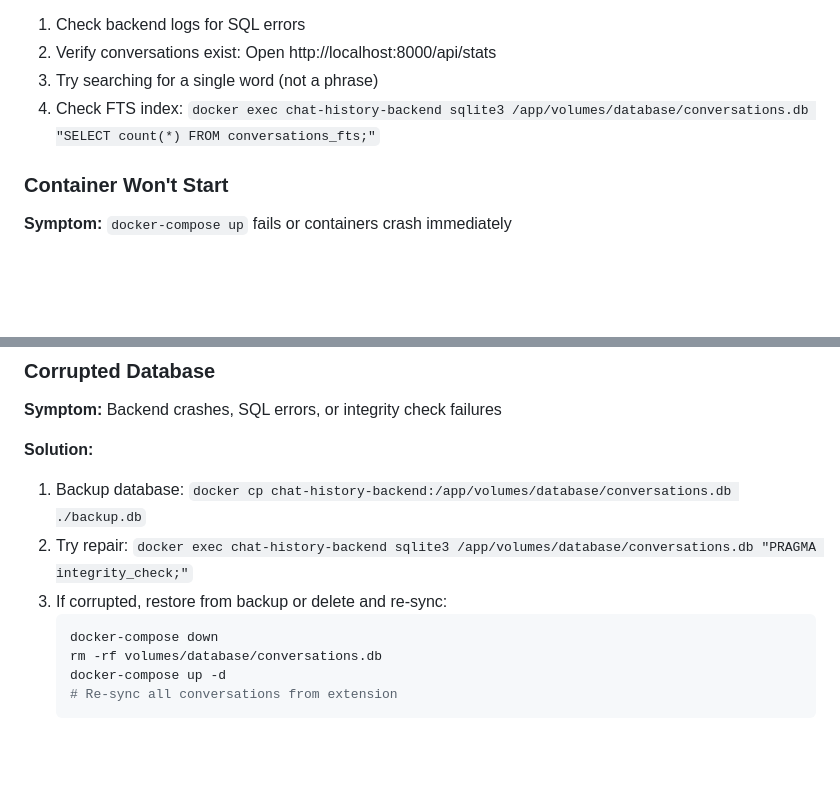
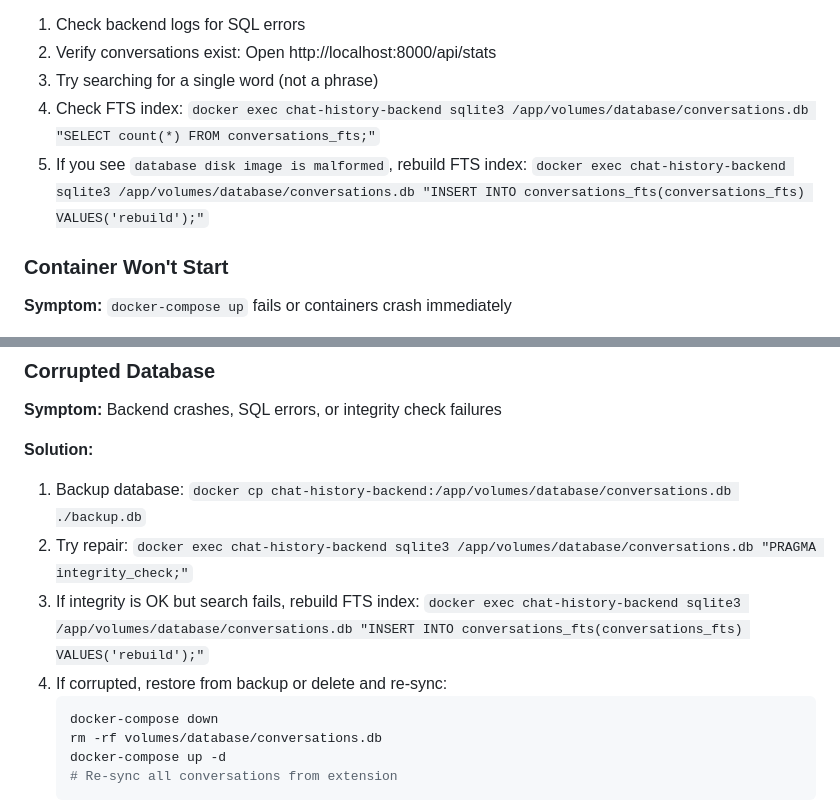
Before and after one commit to Booza1981/AIChatLog, a Markdown page: TROUBLESHOOTING.md, 2 parts joined by grey strips. Rendered like a GitHub page; blank space fills up the shorter version.

````diff
--- a/TROUBLESHOOTING.md
+++ b/TROUBLESHOOTING.md
@@ -108,6 +108,8 @@ Common issues and solutions for the AI Chat History extension and backend.
 2. Verify conversations exist: Open http://localhost:8000/api/stats
 3. Try searching for a single word (not a phrase)
 4. Check FTS index: `docker exec chat-history-backend sqlite3 /app/volumes/database/conversations.db "SELECT count(*) FROM conversations_fts;"`
+5. If you see `database disk image is malformed`, rebuild FTS index:
+   `docker exec chat-history-backend sqlite3 /app/volumes/database/conversations.db "INSERT INTO conversations_fts(conversations_fts) VALUES('rebuild');"`
 
 ### Container Won't Start
 
@@ -151,7 +153,9 @@ Common issues and solutions for the AI Chat History extension and backend.
 **Solution:**
 1. Backup database: `docker cp chat-history-backend:/app/volumes/database/conversations.db ./backup.db`
 2. Try repair: `docker exec chat-history-backend sqlite3 /app/volumes/database/conversations.db "PRAGMA integrity_check;"`
-3. If corrupted, restore from backup or delete and re-sync:
+3. If integrity is OK but search fails, rebuild FTS index:
+   `docker exec chat-history-backend sqlite3 /app/volumes/database/conversations.db "INSERT INTO conversations_fts(conversations_fts) VALUES('rebuild');"`
+4. If corrupted, restore from backup or delete and re-sync:
    ```bash
    docker-compose down
    rm -rf volumes/database/conversations.db
````
Also changed, not shown: README.md (+2 -0 lines).
